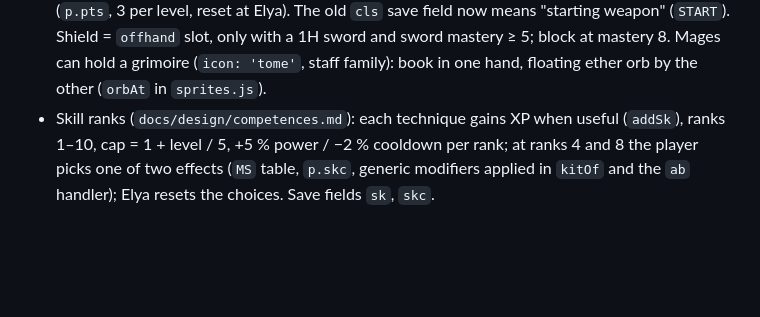
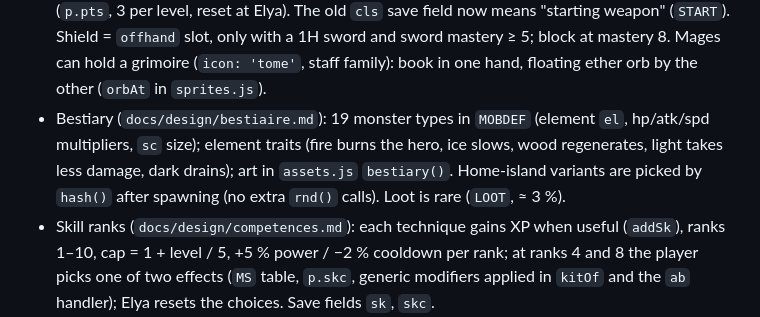
Before and after one commit to ArchiRouge/bouh, a Markdown page: CLAUDE.md, the part around the change. Rendered like a GitHub page; blank space fills up the shorter version.

```diff
--- a/CLAUDE.md
+++ b/CLAUDE.md
@@ -76,6 +76,9 @@ an App Store Connect app record with the same bundle id, and the 4 secrets liste
   Stats come from points (`p.pts`, 3 per level, reset at Elya). The old `cls` save field now means "starting weapon" (`START`).
   Shield = `offhand` slot, only with a 1H sword and sword mastery ≥ 5; block at mastery 8.
   Mages can hold a grimoire (`icon: 'tome'`, staff family): book in one hand, floating ether orb by the other (`orbAt` in `sprites.js`).
+- Bestiary (`docs/design/bestiaire.md`): 19 monster types in `MOBDEF` (element `el`, hp/atk/spd multipliers, `sc` size); element traits
+  (fire burns the hero, ice slows, wood regenerates, light takes less damage, dark drains); art in `assets.js` `bestiary()`.
+  Home-island variants are picked by `hash()` after spawning (no extra `rnd()` calls). Loot is rare (`LOOT`, ≈ 3 %).
 - Skill ranks (`docs/design/competences.md`): each technique gains XP when useful (`addSk`), ranks 1–10, cap = 1 + level / 5,
   +5 % power / −2 % cooldown per rank; at ranks 4 and 8 the player picks one of two effects (`MS` table, `p.skc`, generic
   modifiers applied in `kitOf` and the `ab` handler); Elya resets the choices. Save fields `sk`, `skc`.
```
Also changed, not shown: docs/design/bestiaire.md (added, +45 -0 lines), docs/design/img/v9-bestiaire.png (added), 3 other files.
